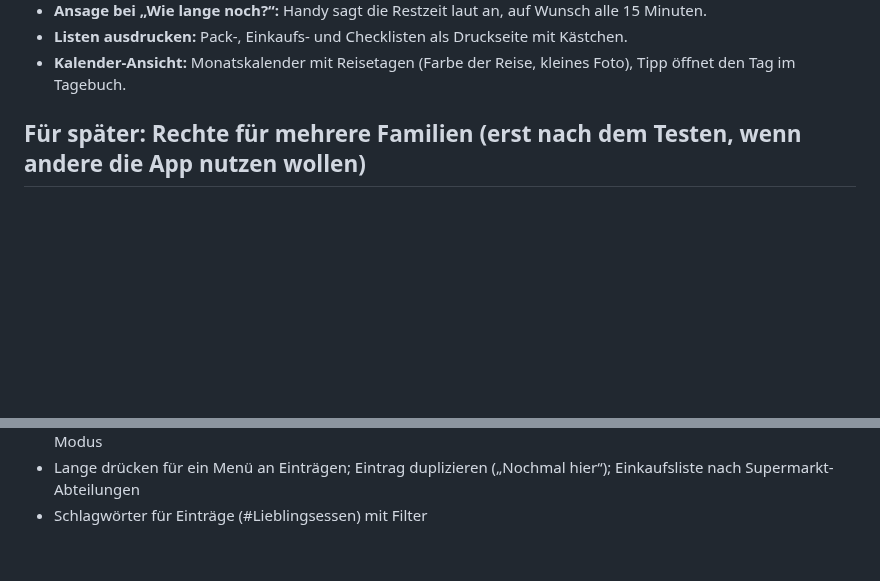
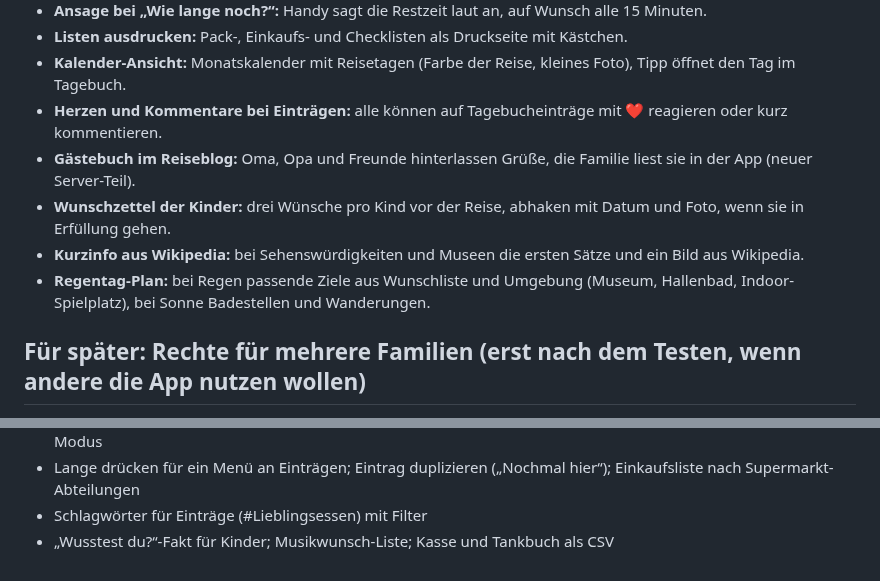
Before and after one commit to tobilamm-ctrl/empty, a Markdown page: camper-app/IDEEN.md, 2 parts joined by grey strips. Drawn GitHub-style; blank space fills up the shorter version.

Commit message:
IDEEN: Herzen, Gästebuch, Wunschzettel, Wikipedia, Regentag-Plan vorgemerkt
Co-Authored-By: Claude Opus 5.5 <noreply@anthropic.com>
Claude-Session: https://claude.ai/code/session_01MzRfWyjamyiu9F2Dg7jYc5

```diff
--- a/camper-app/IDEEN.md
+++ b/camper-app/IDEEN.md
@@ -83,6 +83,12 @@ Ideen, die die Familie ausgewählt hat und die später umgesetzt werden sollen.
 - **Ansage bei „Wie lange noch?“:** Handy sagt die Restzeit laut an, auf Wunsch alle 15 Minuten.
 - **Listen ausdrucken:** Pack-, Einkaufs- und Checklisten als Druckseite mit Kästchen.
 - **Kalender-Ansicht:** Monatskalender mit Reisetagen (Farbe der Reise, kleines Foto), Tipp öffnet den Tag im Tagebuch.
+- **Herzen und Kommentare bei Einträgen:** alle können auf Tagebucheinträge mit ❤️ reagieren oder kurz kommentieren.
+- **Gästebuch im Reiseblog:** Oma, Opa und Freunde hinterlassen Grüße, die Familie liest sie in der App (neuer Server-Teil).
+- **Wunschzettel der Kinder:** drei Wünsche pro Kind vor der Reise, abhaken mit Datum und Foto, wenn sie in Erfüllung gehen.
+- **Kurzinfo aus Wikipedia:** bei Sehenswürdigkeiten und Museen die ersten Sätze und ein Bild aus Wikipedia.
+- **Regentag-Plan:** bei Regen passende Ziele aus Wunschliste und Umgebung (Museum, Hallenbad, Indoor-Spielplatz),
+  bei Sonne Badestellen und Wanderungen.
 
 ## Für später: Rechte für mehrere Familien (erst nach dem Testen, wenn andere die App nutzen wollen)
 
@@ -143,3 +149,4 @@ Wunsch: Tobi ist Super-Admin; andere Familienmitglieder können eigene Crews (Ur
 - Schnelle Zeitwahl (jetzt, vor 1 Std., gestern Abend); Vorschläge beim Tippen; kurze Hilfe pro Seite; Sonnenlicht-Modus
 - Lange drücken für ein Menü an Einträgen; Eintrag duplizieren („Nochmal hier“); Einkaufsliste nach Supermarkt-Abteilungen
 - Schlagwörter für Einträge (#Lieblingsessen) mit Filter
+- „Wusstest du?“-Fakt für Kinder; Musikwunsch-Liste; Kasse und Tankbuch als CSV
```
